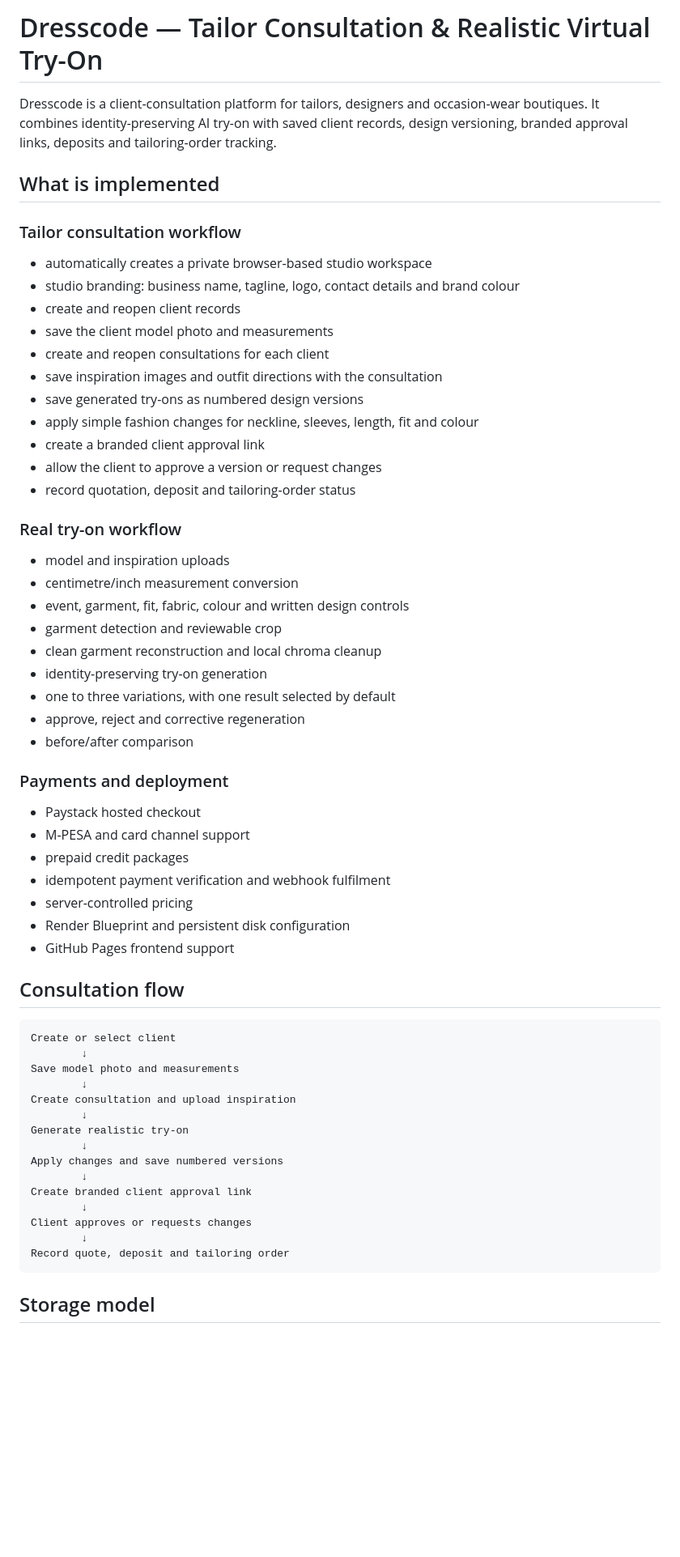
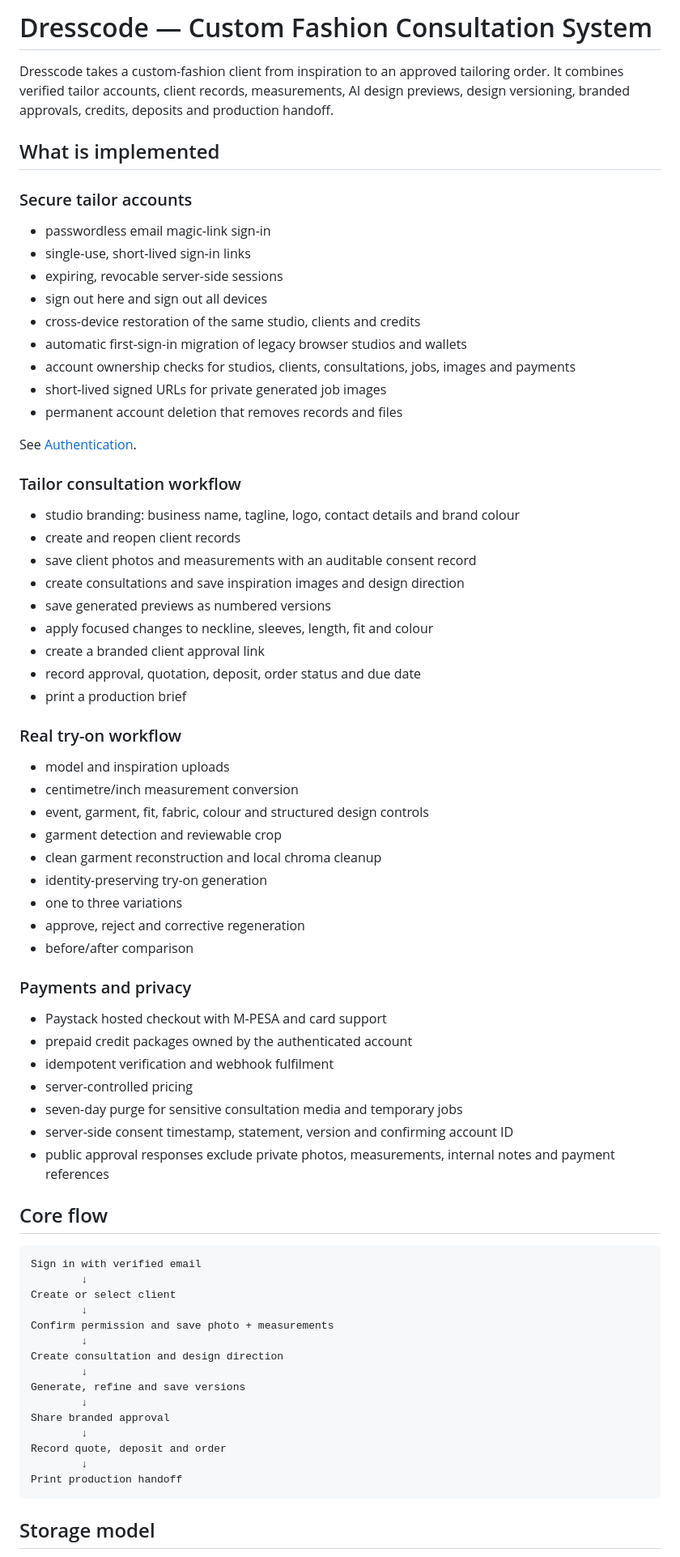
Before and after one commit to Biwotony/dresscode-virtual-stylist, a Markdown page: README.md, the part around one of its changes. Shown at 81% size. Drawn GitHub-style; blank space fills up the shorter version.

Commit message:
Document authenticated Dresscode 4.0

````diff
--- a/README.md
+++ b/README.md
@@ -1,63 +1,75 @@
-# Dresscode — Tailor Consultation & Realistic Virtual Try-On
+# Dresscode — Custom Fashion Consultation System
 
-Dresscode is a client-consultation platform for tailors, designers and occasion-wear boutiques. It combines identity-preserving AI try-on with saved client records, design versioning, branded approval links, deposits and tailoring-order tracking.
+Dresscode takes a custom-fashion client from inspiration to an approved tailoring order. It combines verified tailor accounts, client records, measurements, AI design previews, design versioning, branded approvals, credits, deposits and production handoff.
 
 ## What is implemented
 
+### Secure tailor accounts
+
+- passwordless email magic-link sign-in
+- single-use, short-lived sign-in links
+- expiring, revocable server-side sessions
+- sign out here and sign out all devices
+- cross-device restoration of the same studio, clients and credits
+- automatic first-sign-in migration of legacy browser studios and wallets
+- account ownership checks for studios, clients, consultations, jobs, images and payments
+- short-lived signed URLs for private generated job images
+- permanent account deletion that removes records and files
+
+See [Authentication](docs/authentication.md).
+
 ### Tailor consultation workflow
 
-- automatically creates a private browser-based studio workspace
 - studio branding: business name, tagline, logo, contact details and brand colour
 - create and reopen client records
-- save the client model photo and measurements
-- create and reopen consultations for each client
-- save inspiration images and outfit directions with the consultation
-- save generated try-ons as numbered design versions
-- apply simple fashion changes for neckline, sleeves, length, fit and colour
+- save client photos and measurements with an auditable consent record
+- create consultations and save inspiration images and design direction
+- save generated previews as numbered versions
+- apply focused changes to neckline, sleeves, length, fit and colour
 - create a branded client approval link
-- allow the client to approve a version or request changes
-- record quotation, deposit and tailoring-order status
+- record approval, quotation, deposit, order status and due date
+- print a production brief
 
 ### Real try-on workflow
 
 - model and inspiration uploads
 - centimetre/inch measurement conversion
-- event, garment, fit, fabric, colour and written design controls
+- event, garment, fit, fabric, colour and structured design controls
 - garment detection and reviewable crop
 - clean garment reconstruction and local chroma cleanup
 - identity-preserving try-on generation
-- one to three variations, with one result selected by default
+- one to three variations
 - approve, reject and corrective regeneration
 - before/after comparison
 
-### Payments and deployment
+### Payments and privacy
 
-- Paystack hosted checkout
-- M-PESA and card channel support
-- prepaid credit packages
-- idempotent payment verification and webhook fulfilment
+- Paystack hosted checkout with M-PESA and card support
+- prepaid credit packages owned by the authenticated account
+- idempotent verification and webhook fulfilment
 - server-controlled pricing
-- Render Blueprint and persistent disk configuration
-- GitHub Pages frontend support
+- seven-day purge for sensitive consultation media and temporary jobs
+- server-side consent timestamp, statement, version and confirming account ID
+- public approval responses exclude private photos, measurements, internal notes and payment references
 
-## Consultation flow
+## Core flow
 
 ```text
+Sign in with verified email
+        ↓
 Create or select client
         ↓
-Save model photo and measurements
+Confirm permission and save photo + measurements
         ↓
-Create consultation and upload inspiration
+Create consultation and design direction
         ↓
-Generate realistic try-on
+Generate, refine and save versions
         ↓
-Apply changes and save numbered versions
+Share branded approval
         ↓
-Create branded client approval link
+Record quote, deposit and order
         ↓
-Client approves or requests changes
-        ↓
-Record quote, deposit and tailoring order
+Print production handoff
 ```
 
 ## Storage model
````
Also changed, not shown: other parts of README.md (+32 -27 lines).
